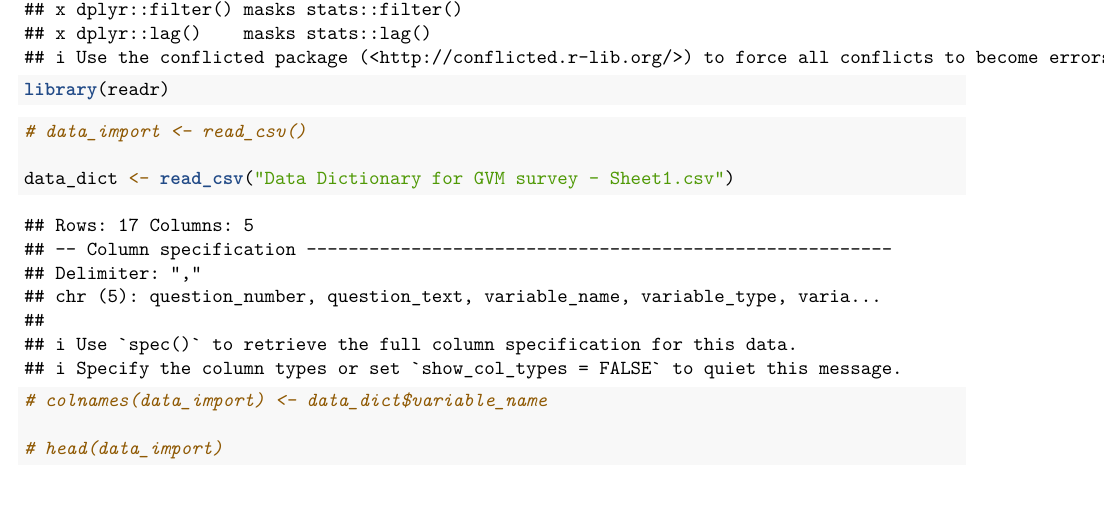
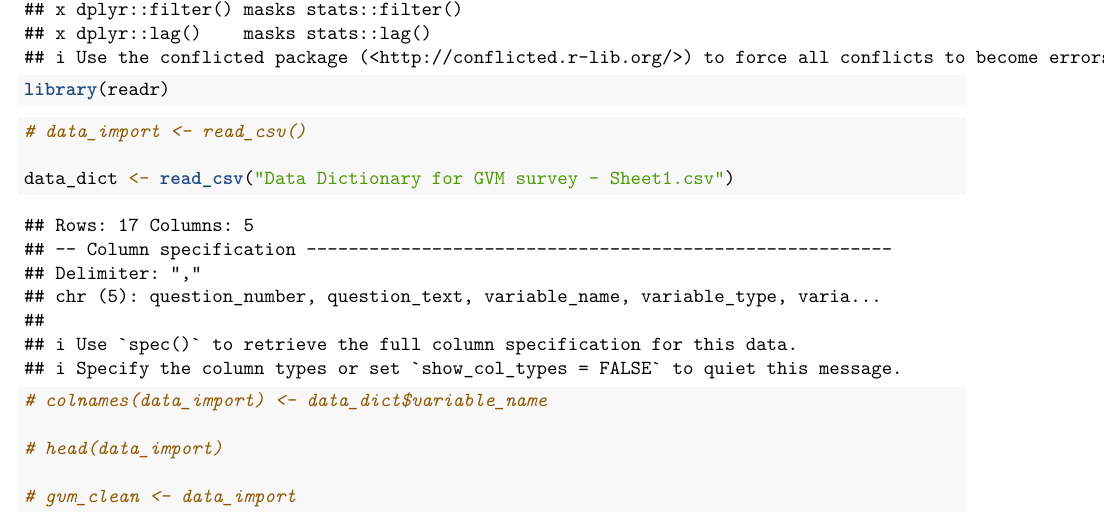
Before and after one commit to dickinsonmatt/GVM-Project, an R Markdown document (main_code.Rmd): part of the page, cut so that both start at the same text. Rendered offline with R 4.5, knitr and Pandoc, then LaTeX, with nearby package versions.

Commit message:
Updating base code

````diff
--- a/main_code.Rmd
+++ b/main_code.Rmd
@@ -20,8 +20,10 @@ library(readr)
 data_dict <- read_csv("Data Dictionary for GVM survey - Sheet1.csv")
 ```
 
-```{r}
+```{r renaming columns}
 # colnames(data_import) <- data_dict$variable_name
 
 # head(data_import)
+
+# gvm_clean <- data_import
 ```
````
